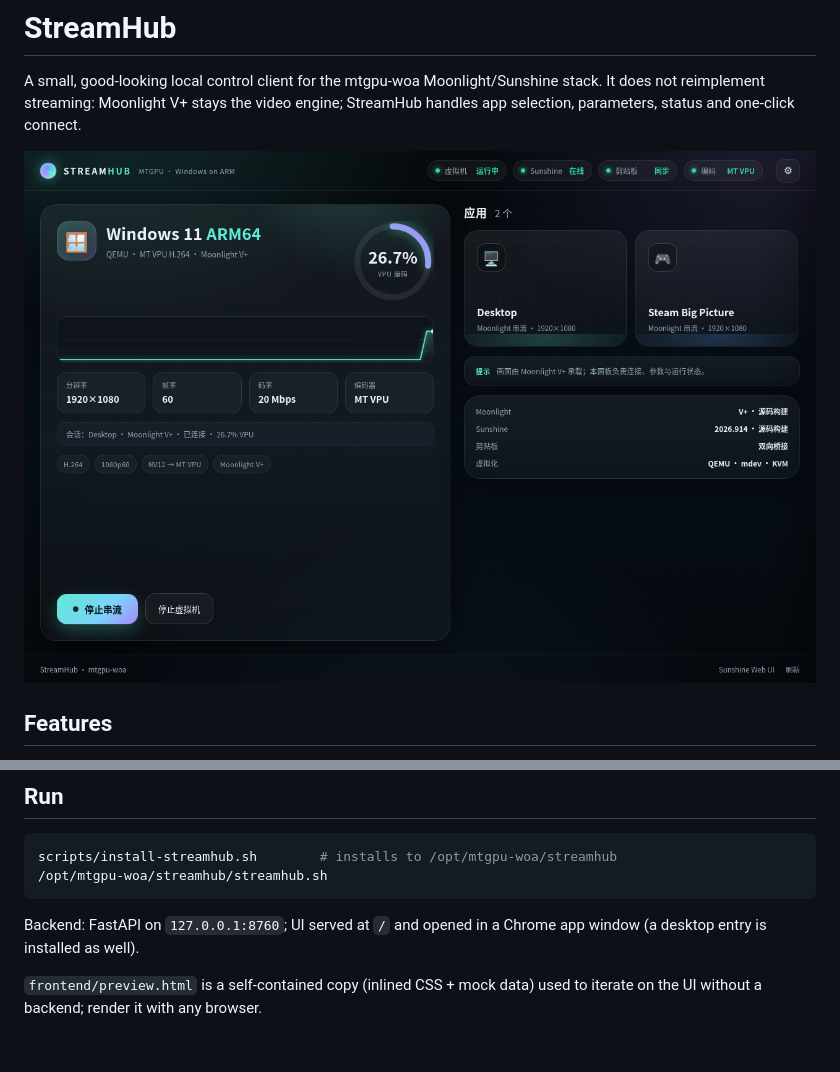
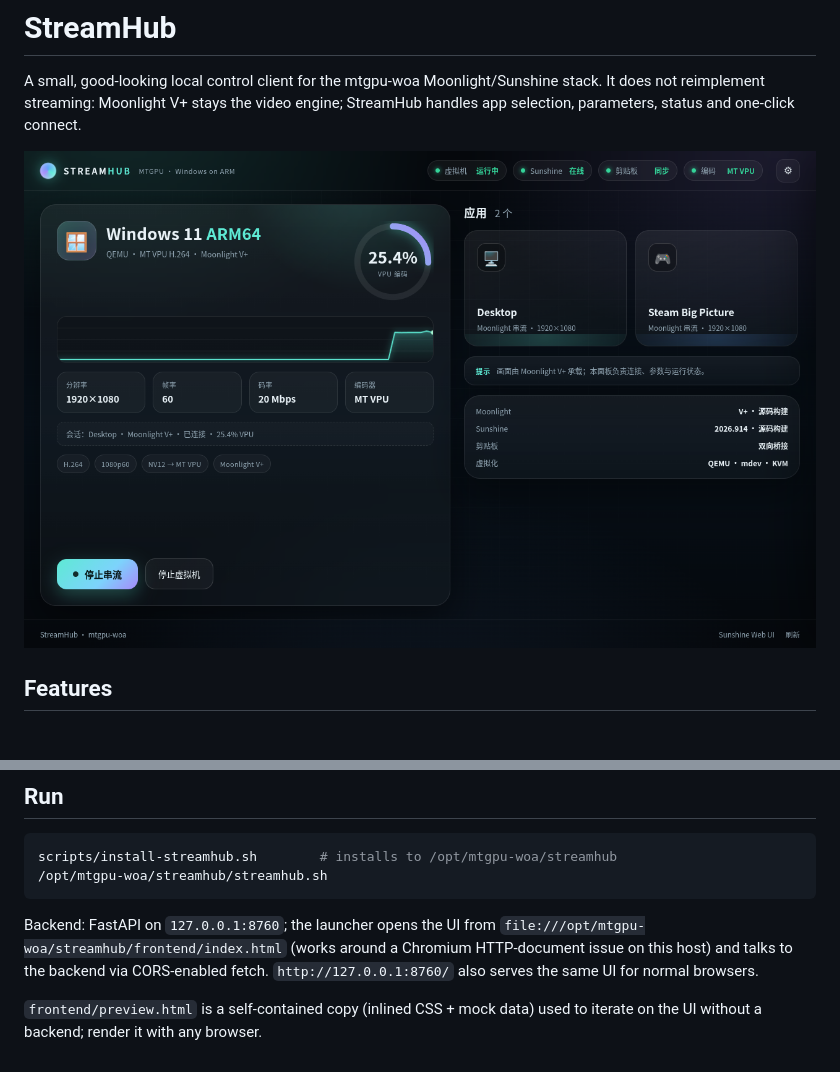
Before and after one commit to yeungtuzi/mtgpu-woa, a Markdown page: apps/streamhub/README.md, 2 parts joined by grey strips. GitHub-like rendering; pictures changed too: docs/images/streamhub-live.png (added).

Commit message:
fix(streamhub): load UI from file:// and fetch API over CORS; verified live VPU 25.4%

````diff
--- a/apps/streamhub/README.md
+++ b/apps/streamhub/README.md
@@ -4,7 +4,7 @@ A small, good-looking local control client for the mtgpu-woa Moonlight/Sunshine
 stack. It does not reimplement streaming: Moonlight V+ stays the video engine;
 StreamHub handles app selection, parameters, status and one-click connect.
 
-![preview](../../docs/images/streamhub-preview.png)
+![live](../../docs/images/streamhub-live.png)
 
 ## Features
 
@@ -22,8 +22,10 @@ scripts/install-streamhub.sh        # installs to /opt/mtgpu-woa/streamhub
 /opt/mtgpu-woa/streamhub/streamhub.sh
 ```
 
-Backend: FastAPI on `127.0.0.1:8760`; UI served at `/` and opened in a Chrome
-app window (a desktop entry is installed as well).
+Backend: FastAPI on `127.0.0.1:8760`; the launcher opens the UI from
+`file:///opt/mtgpu-woa/streamhub/frontend/index.html` (works around a Chromium
+HTTP-document issue on this host) and talks to the backend via CORS-enabled
+fetch. `http://127.0.0.1:8760/` also serves the same UI for normal browsers.
 
 `frontend/preview.html` is a self-contained copy (inlined CSS + mock data) used
 to iterate on the UI without a backend; render it with any browser.
````
Also changed, not shown: docs/client-research.md (+10 -6 lines), 4 other files.
